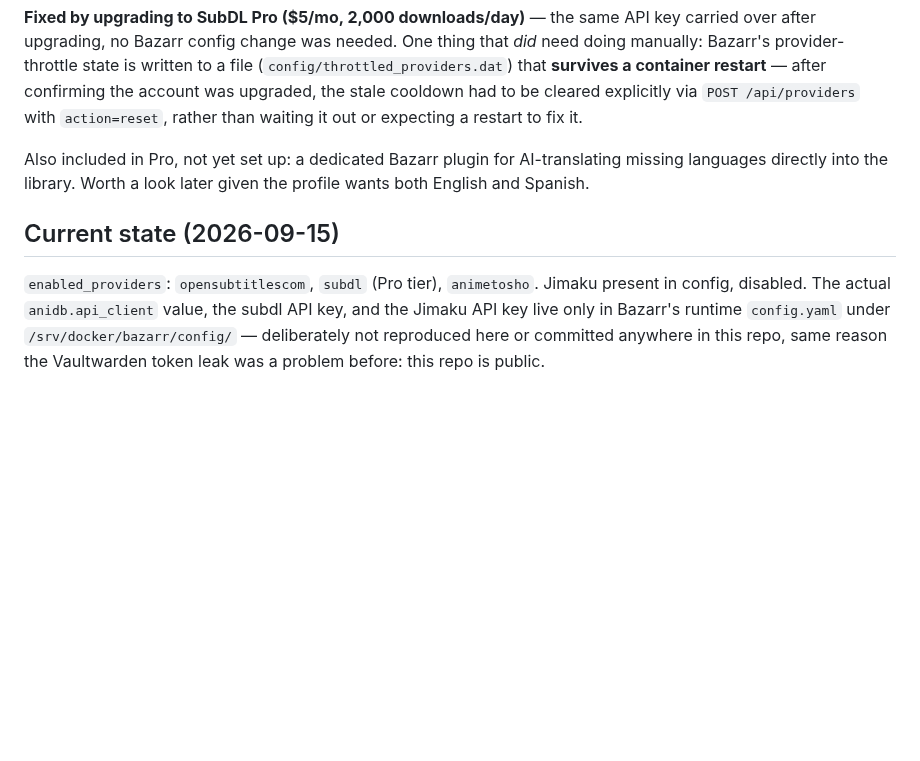
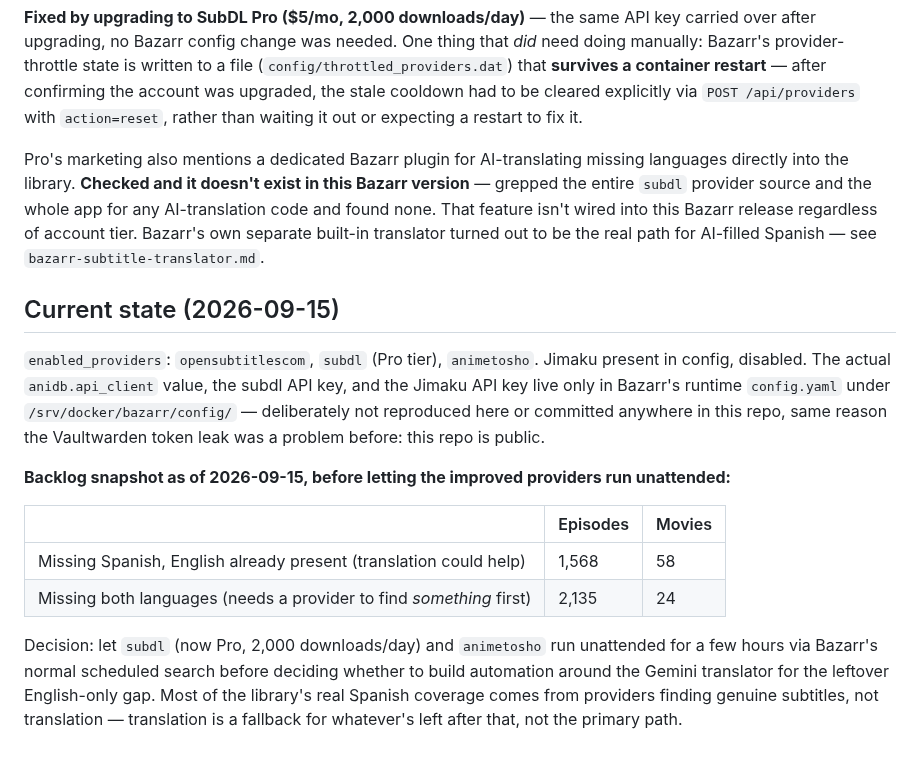
Before and after one commit to alleyneja/mediahub-configs, a Markdown page: docs/bazarr-anime-subtitle-providers.md, the part around the change. GitHub-like rendering; blank space fills up the shorter version.

```diff
--- a/docs/bazarr-anime-subtitle-providers.md
+++ b/docs/bazarr-anime-subtitle-providers.md
@@ -131,9 +131,12 @@ confirming the account was upgraded, the stale cooldown had to be cleared explic
 `POST /api/providers` with `action=reset`, rather than waiting it out or expecting a
 restart to fix it.
 
-Also included in Pro, not yet set up: a dedicated Bazarr plugin for AI-translating
-missing languages directly into the library. Worth a look later given the profile wants
-both English and Spanish.
+Pro's marketing also mentions a dedicated Bazarr plugin for AI-translating missing
+languages directly into the library. **Checked and it doesn't exist in this Bazarr
+version** — grepped the entire `subdl` provider source and the whole app for any
+AI-translation code and found none. That feature isn't wired into this Bazarr release
+regardless of account tier. Bazarr's own separate built-in translator turned out to be
+the real path for AI-filled Spanish — see `bazarr-subtitle-translator.md`.
 
 ## Current state (2026-09-15)
 
@@ -143,3 +146,18 @@ Jimaku API key live only in Bazarr's runtime `config.yaml` under
 `/srv/docker/bazarr/config/` — deliberately not reproduced here or committed anywhere in
 this repo, same reason the Vaultwarden token leak was a problem before: this repo is
 public.
+
+**Backlog snapshot as of 2026-09-15, before letting the improved providers run
+unattended:**
+
+| | Episodes | Movies |
+|---|---|---|
+| Missing Spanish, English already present (translation could help) | 1,568 | 58 |
+| Missing both languages (needs a provider to find *something* first) | 2,135 | 24 |
+
+Decision: let `subdl` (now Pro, 2,000 downloads/day) and `animetosho` run unattended for
+a few hours via Bazarr's normal scheduled search before deciding whether to build
+automation around the Gemini translator for the leftover English-only gap. Most of the
+library's real Spanish coverage comes from providers finding genuine subtitles, not
+translation — translation is a fallback for whatever's left after that, not the primary
+path.
```
Also changed, not shown: docs/media-library-zero-permission-subtitles.md (added, +49 -0 lines).
